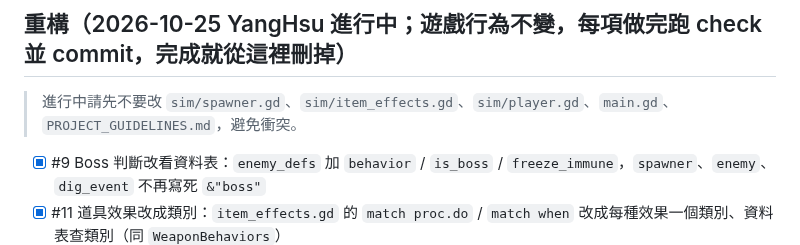
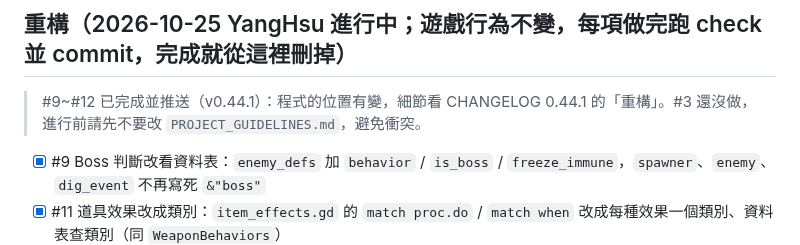
Before and after one commit to alex86106pig/Cubeborn, a Markdown page: docs/進度.md, the part around the change. Rendered like a GitHub page.

Commit message:
進度：重構 #9~#12 完成，只剩 #3

```diff
--- a/docs/進度.md
+++ b/docs/進度.md
@@ -12,7 +12,7 @@
   - 選做：不想讓 commit 帶 Claude 署名，在各台的 `.claude/settings.local.json` 設 `"attribution": { "commit": "", "pr": "" }`（YangHsu 的電腦已關）。
 
 ## 重構（2026-10-25 YangHsu 進行中；遊戲行為不變，每項做完跑 check 並 commit，完成就從這裡刪掉）
-> 進行中請先不要改 `sim/spawner.gd`、`sim/item_effects.gd`、`sim/player.gd`、`main.gd`、`PROJECT_GUIDELINES.md`，避免衝突。
+> #9~#12 已完成並推送（v0.44.1）：程式的位置有變，細節看 CHANGELOG 0.44.1 的「重構」。#3 還沒做，進行前請先不要改 `PROJECT_GUIDELINES.md`，避免衝突。
 - [x] #9 Boss 判斷改看資料表：`enemy_defs` 加 `behavior` / `is_boss` / `freeze_immune`，`spawner`、`enemy`、`dig_event` 不再寫死 `&"boss"`
 - [x] #11 道具效果改成類別：`item_effects.gd` 的 `match proc.do` / `match when` 改成每種效果一個類別、資料表查類別（同 `WeaponBehaviors`）
 - [x] #10 拆 `main.gd`：指令列參數、`--perf` 量測、除錯生怪與 F3~F5 搬到 `godot/debug/`
```
